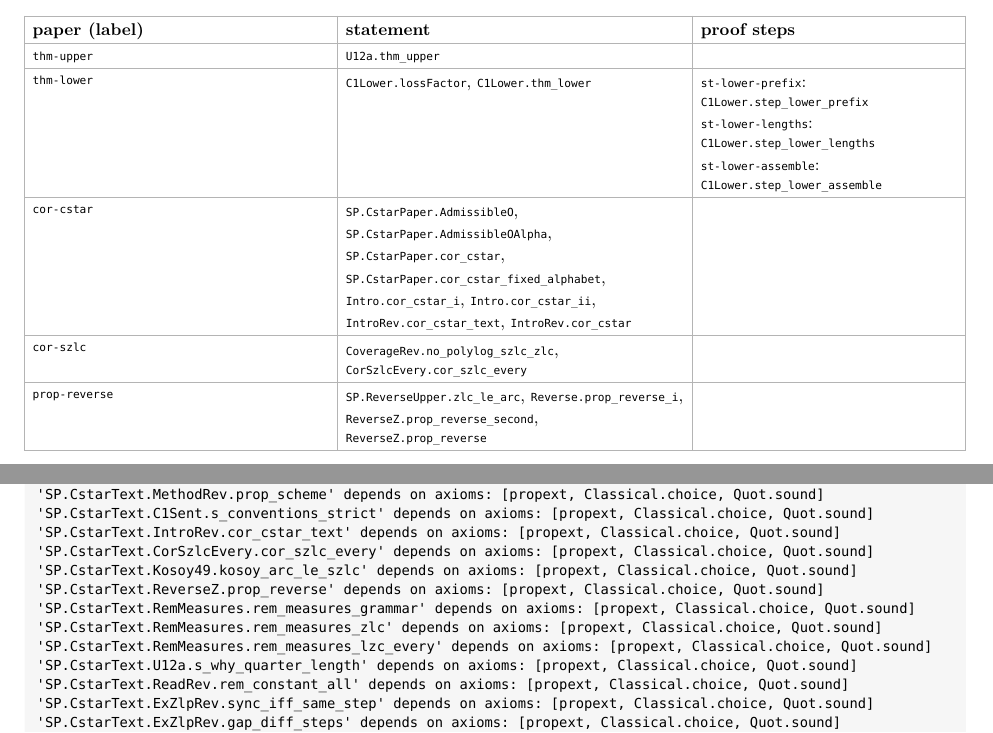
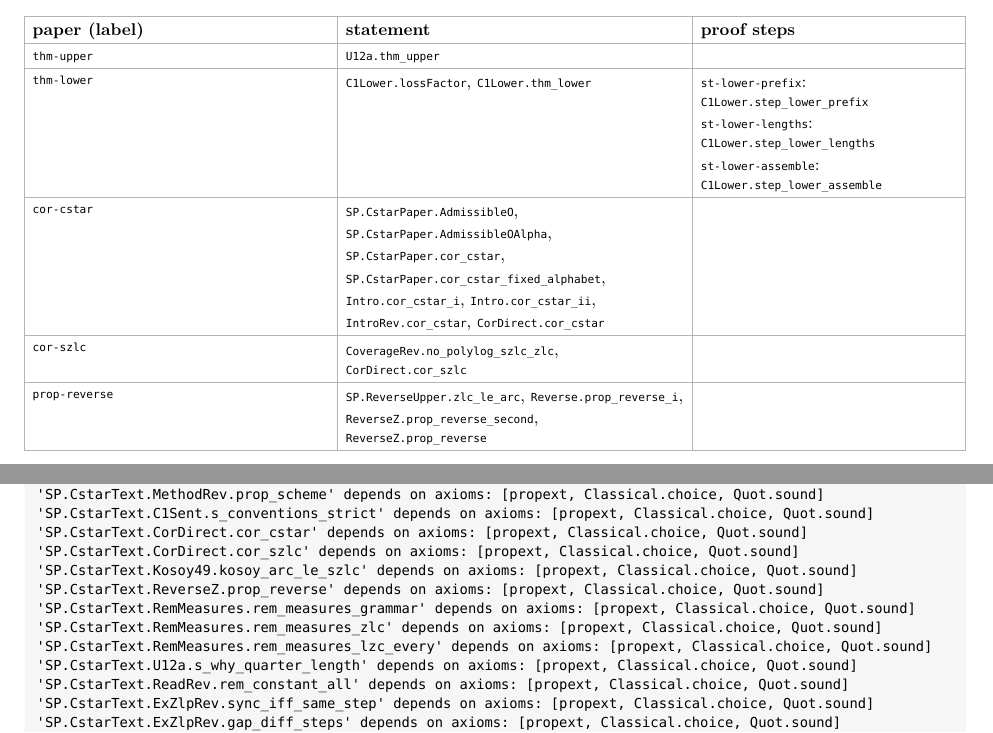
Before and after one commit to matthiasGmayer-research/copying-vs-interleaving-lean, a Typst document (supplement/lean-appendix.typ): two parts of pages 5 and 16 of 16, joined at a grey line, cut so that both start at the same text. Compiled offline with Typst 0.15.

Commit message:
supplement: rebuilt (direct corollary proofs)
Co-Authored-By: Claude Opus 5.5 <noreply@anthropic.com>
Claude-Session: https://claude.ai/code/session_016QfB4FxyZVP5Gyo3YUs6g7

````diff
--- a/supplement/lean-appendix.typ
+++ b/supplement/lean-appendix.typ
@@ -248,2 +247,3 @@ theorem cor_cstar_text (α : Type) [Fintype α] [Nonempty α] (h : ∃ a b : α,
+theorem cor_cstar (α : Type) [Fintype α] [Nonempty α] (h : ∃ a b : α, a ≠ b) :
     IsLeast {c : ℝ | SP.CstarPaper.AdmissibleOAlpha α c} (1 / 4 : ℝ)
 
@@ -252,3 +251,4 @@ theorem cor_szlc_every (a : ℝ) (ha : a < 1 / 4) : ∃ n₀ : ℕ, ∀ n : ℕ,
+theorem cor_szlc (a : ℝ) (ha : a < 1 / 4) : ∃ n₀ : ℕ, ∀ n : ℕ, n₀ ≤ n →
     ∃ x : List Bool, x.length = n ∧ (n : ℝ) ^ a * (ZLC x : ℝ) ≤ (SP.CstarText.Prelim.sZLC x : ℝ)
 ```
 
@@ -271,8 +271,8 @@ Each numbered definition, statement and proof step of the paper's own developmen
   [#raw("thm-lower")], [#raw("C1Lower.lossFactor"), #raw("C1Lower.thm_lower")], [#raw("st-lower-prefix"): #raw("C1Lower.step_lower_prefix") \
 #raw("st-lower-lengths"): #raw("C1Lower.step_lower_lengths") \
 #raw("st-lower-assemble"): #raw("C1Lower.step_lower_assemble")],
-  [#raw("cor-cstar")], [#raw("SP.CstarPaper.AdmissibleO"), #raw("SP.CstarPaper.AdmissibleOAlpha"), #raw("SP.CstarPaper.cor_cstar"), #raw("SP.CstarPaper.cor_cstar_fixed_alphabet"), #raw("Intro.cor_cstar_i"), #raw("Intro.cor_cstar_ii"), #raw("IntroRev.cor_cstar_text"), #raw("IntroRev.cor_cstar")], [],
-  [#raw("cor-szlc")], [#raw("CoverageRev.no_polylog_szlc_zlc"), #raw("CorSzlcEvery.cor_szlc_every")], [],
+  [#raw("cor-cstar")], [#raw("SP.CstarPaper.AdmissibleO"), #raw("SP.CstarPaper.AdmissibleOAlpha"), #raw("SP.CstarPaper.cor_cstar"), #raw("SP.CstarPaper.cor_cstar_fixed_alphabet"), #raw("Intro.cor_cstar_i"), #raw("Intro.cor_cstar_ii"), #raw("IntroRev.cor_cstar"), #raw("CorDirect.cor_cstar")], [],
+  [#raw("cor-szlc")], [#raw("CoverageRev.no_polylog_szlc_zlc"), #raw("CorDirect.cor_szlc")], [],
   [#raw("prop-reverse")], [#raw("SP.ReverseUpper.zlc_le_arc"), #raw("Reverse.prop_reverse_i"), #raw("ReverseZ.prop_reverse_second"), #raw("ReverseZ.prop_reverse")], [],
   [#raw("sec-prelim"), conventions], [#raw("Prelim.log2"), #raw("Prelim.slice")], [],
   [#raw("def-interval")], [#raw("Prelim.ArithInterval"), #raw("Prelim.readAt"), #raw("Prelim.readLen"), #raw("Prelim.def_interval_prefix"), #raw("Prelim.def_interval_read"), #raw("CoverageRev.interval_step_determined")], [],
@@ -404,8 +405,8 @@ import SP
 #check @SP.CstarText.C1Params.lem_slopes  -- lem-slopes
 #check @SP.CstarText.MethodRev.prop_scheme  -- prop-scheme (bound 2^(−u) exp(6u²/D))
 #check @SP.CstarText.C1Sent.s_conventions_strict  -- App. A Conventions: both main theorems for strict ARSs
-#check @SP.CstarText.IntroRev.cor_cstar_text  -- cor-cstar (the least exponent is 1/4)
-#check @SP.CstarText.CorSzlcEvery.cor_szlc_every  -- cor-szlc (every large length)
+#check @SP.CstarText.CorDirect.cor_cstar  -- cor-cstar (the least exponent is 1/4)
+#check @SP.CstarText.CorDirect.cor_szlc  -- cor-szlc (every large length)
 #check @SP.CstarText.Kosoy49.kosoy_arc_le_szlc  -- Kosoy's Prop. 4.9 (cited, used by cor-szlc)
 #check @SP.CstarText.ReverseZ.prop_reverse  -- prop-reverse
 #check @SP.CstarText.RemMeasures.rem_measures_grammar  -- rem-measures
@@ -441,8 +442,8 @@ import SP
 #print axioms SP.CstarText.C1Params.lem_slopes
 #print axioms SP.CstarText.MethodRev.prop_scheme
 #print axioms SP.CstarText.C1Sent.s_conventions_strict
-#print axioms SP.CstarText.IntroRev.cor_cstar_text
-#print axioms SP.CstarText.CorSzlcEvery.cor_szlc_every
+#print axioms SP.CstarText.CorDirect.cor_cstar
+#print axioms SP.CstarText.CorDirect.cor_szlc
 #print axioms SP.CstarText.Kosoy49.kosoy_arc_le_szlc
 #print axioms SP.CstarText.ReverseZ.prop_reverse
 #print axioms SP.CstarText.RemMeasures.rem_measures_grammar
@@ -676,9 +677,9 @@ SP.CstarText.C1Sent.s_conventions_strict : (∀ (α : Type) [inst : Nonempty α]
                   SP.CstarText.C1Lower.lossFactor C n * ↑(SP.ZLC x) ≤ ↑(SP.CstarText.CoverageRev2.strictARC x)) ∧
     ∀ a < 1 / 4,
       ∃ n₀, ∀ (n : ℕ), n₀ ≤ n → ∃ x, x.length = n ∧ ↑n ^ a * ↑(SP.ZLC x) ≤ ↑(SP.CstarText.CoverageRev2.strictARC x)
-SP.CstarText.IntroRev.cor_cstar_text : ∀ (α : Type) [Fintype α] [inst : Nonempty α],
+SP.CstarText.CorDirect.cor_cstar : ∀ (α : Type) [Fintype α] [inst : Nonempty α],
   (∃ a b, a ≠ b) → IsLeast {c | SP.CstarPaper.AdmissibleOAlpha α c} (1 / 4)
-SP.CstarText.CorSzlcEvery.cor_szlc_every : ∀ a < 1 / 4,
+SP.CstarText.CorDirect.cor_szlc : ∀ a < 1 / 4,
   ∃ n₀, ∀ (n : ℕ), n₀ ≤ n → ∃ x, x.length = n ∧ ↑n ^ a * ↑(SP.ZLC x) ≤ ↑(SP.CstarText.Prelim.sZLC x)
 @SP.CstarText.Kosoy49.kosoy_arc_le_szlc : ∀ {α : Type} [inst : Nonempty α] (x : List α),
   SP.ARC x ≤ SP.CstarText.Prelim.sZLC x
@@ -765,8 +766,8 @@ SP.CstarText.Sentences.cor_szlc_text : ∀ a < 1 / 4,
 'SP.CstarText.C1Params.lem_slopes' depends on axioms: [propext, Classical.choice, Quot.sound]
 'SP.CstarText.MethodRev.prop_scheme' depends on axioms: [propext, Classical.choice, Quot.sound]
 'SP.CstarText.C1Sent.s_conventions_strict' depends on axioms: [propext, Classical.choice, Quot.sound]
-'SP.CstarText.IntroRev.cor_cstar_text' depends on axioms: [propext, Classical.choice, Quot.sound]
-'SP.CstarText.CorSzlcEvery.cor_szlc_every' depends on axioms: [propext, Classical.choice, Quot.sound]
+'SP.CstarText.CorDirect.cor_cstar' depends on axioms: [propext, Classical.choice, Quot.sound]
+'SP.CstarText.CorDirect.cor_szlc' depends on axioms: [propext, Classical.choice, Quot.sound]
 'SP.CstarText.Kosoy49.kosoy_arc_le_szlc' depends on axioms: [propext, Classical.choice, Quot.sound]
 'SP.CstarText.ReverseZ.prop_reverse' depends on axioms: [propext, Classical.choice, Quot.sound]
 'SP.CstarText.RemMeasures.rem_measures_grammar' depends on axioms: [propext, Classical.choice, Quot.sound]
````
Also changed, not shown: supplement/lean-appendix.typ (19 more changed lines).
